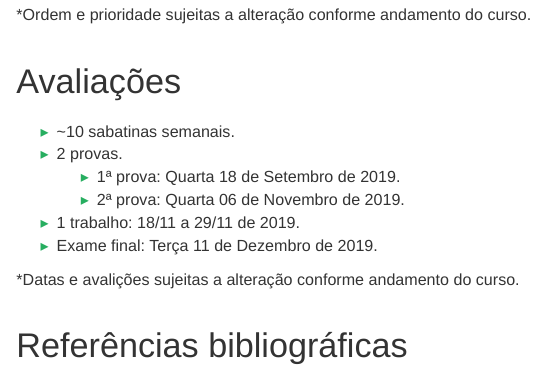
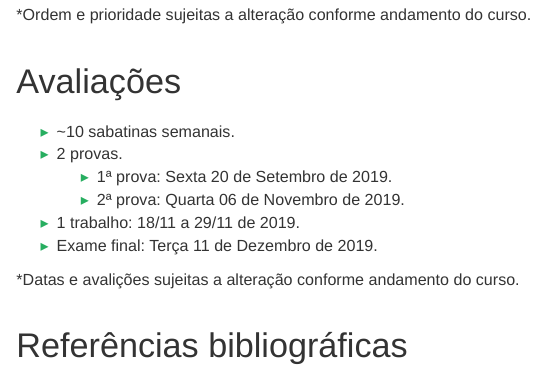
Before and after one commit to leg-ufpr/cpi, an R Markdown document (index.Rmd): the page in a window 1100 px wide, from 1120 px down. Rendered offline with R 4.5, knitr and Pandoc, with nearby package versions; a font, style sheet, LaTeX package, included part or bibliography that could not be used is replaced or left out.

Commit message:
Updates exam date.

```diff
--- a/index.Rmd
+++ b/index.Rmd
@@ -58,7 +58,7 @@ output:
 
   * ~10 sabatinas semanais.
   * 2 provas.
-    * 1ª prova: Quarta 18 de Setembro de 2019.
+    * 1ª prova: Sexta 20 de Setembro de 2019.
     * 2ª prova: Quarta 06 de Novembro de 2019.
   * 1 trabalho: 18/11 a 29/11 de 2019.
   * Exame final: Terça 11 de Dezembro de 2019.
```
